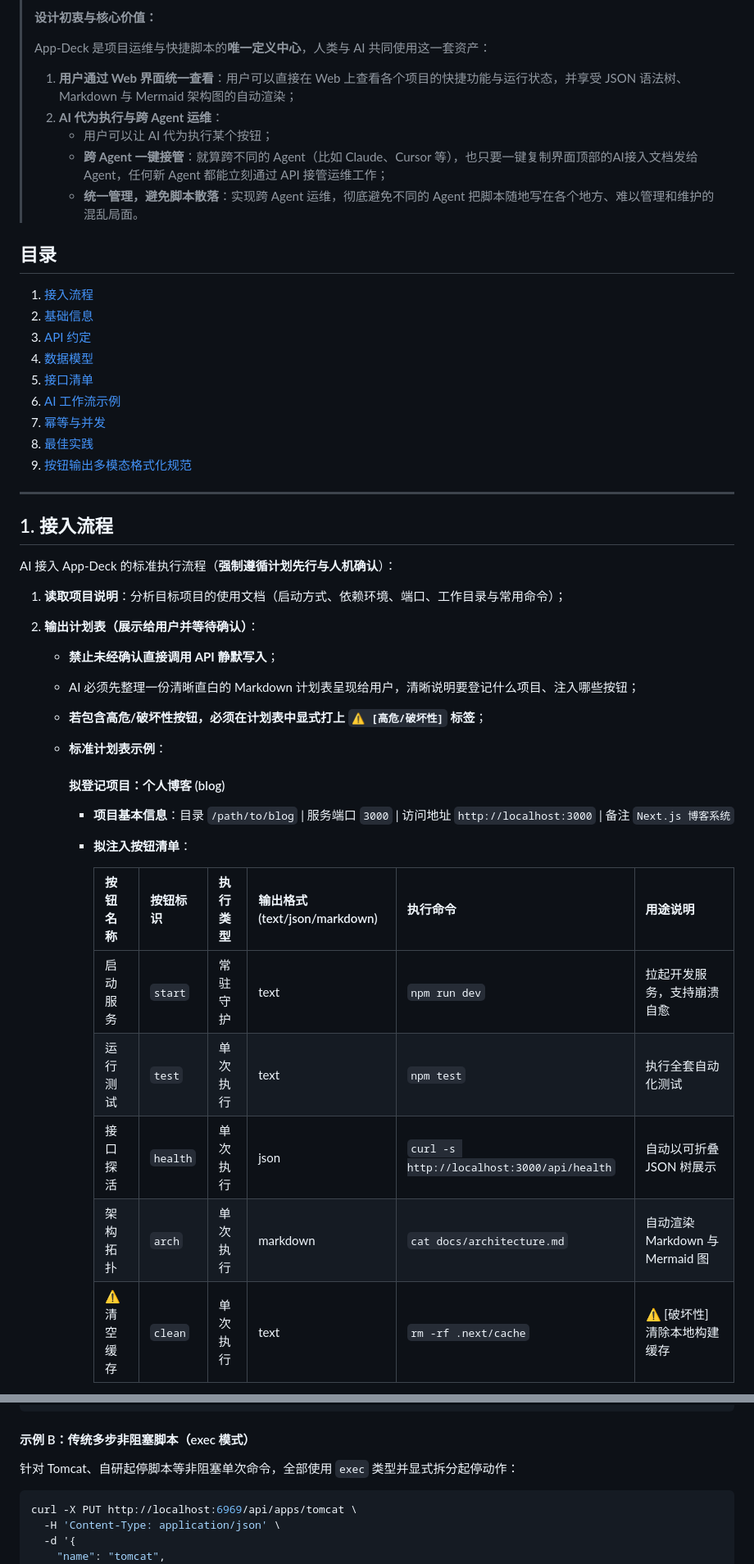
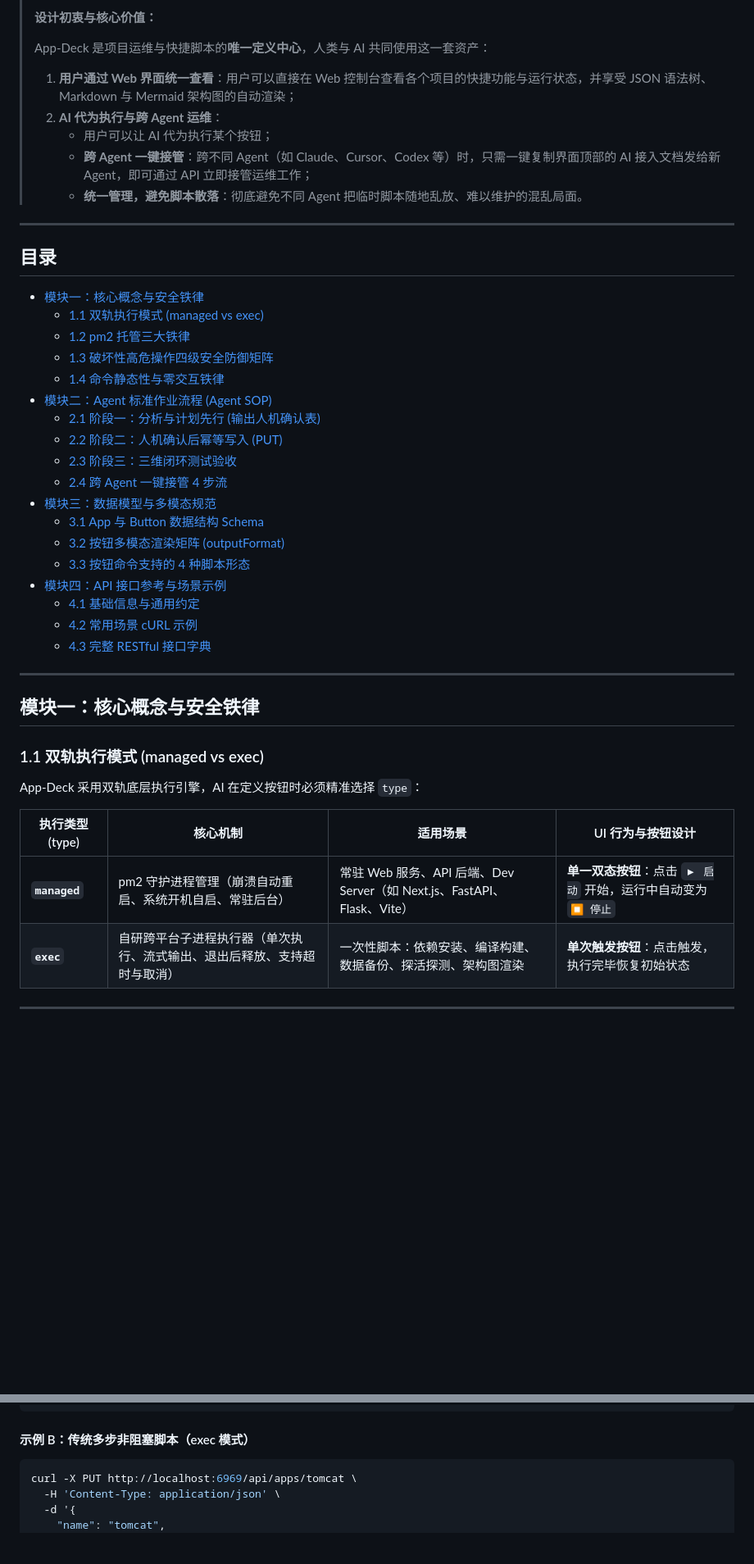
Before and after one commit to frozentearz/app-deck, a Markdown page: docs/AGENT_GUIDE.md, 2 parts joined by grey strips. Shown at 82% size. GitHub-like rendering; blank space fills up the shorter version.

````diff
--- a/docs/AGENT_GUIDE.md
+++ b/docs/AGENT_GUIDE.md
@@ -5,48 +5,47 @@
 > **设计初衷与核心价值：**
 >
 > App-Deck 是项目运维与快捷脚本的**唯一定义中心**，人类与 AI 共同使用这一套资产：
->
-> 1. **用户通过 Web 界面统一查看**：用户可以直接在 Web 上查看各个项目的快捷功能与运行状态，并享受 JSON 语法树、Markdown 与 Mermaid 架构图的自动渲染；
+> 1. **用户通过 Web 界面统一查看**：用户可以直接在 Web 控制台查看各个项目的快捷功能与运行状态，并享受 JSON 语法树、Markdown 与 Mermaid 架构图的自动渲染；
 > 2. **AI 代为执行与跨 Agent 运维**：
 >    - 用户可以让 AI 代为执行某个按钮；
->    - **跨 Agent 一键接管**：就算跨不同的 Agent（比如 Claude、Cursor 等），也只要一键复制界面顶部的AI接入文档发给 Agent，任何新 Agent 都能立刻通过 API 接管运维工作；
->    - **统一管理，避免脚本散落**：实现跨 Agent 运维，彻底避免不同的 Agent 把脚本随地写在各个地方、难以管理和维护的混乱局面。
+>    - **跨 Agent 一键接管**：跨不同 Agent（如 Claude、Cursor、Codex 等）时，只需一键复制界面顶部的 AI 接入文档发给新 Agent，即可通过 API 立即接管运维工作；
+>    - **统一管理，避免脚本散落**：彻底避免不同 Agent 把临时脚本随地乱放、难以维护的混乱局面。
 
+---
 
 ## 目录
 
-1. [接入流程](#1-接入流程)
-2. [基础信息](#2-基础信息)
-3. [API 约定](#3-api-约定)
-4. [数据模型](#4-数据模型)
-5. [接口清单](#5-接口清单)
-6. [AI 工作流示例](#6-ai-工作流示例)
-7. [幂等与并发](#7-幂等与并发)
-8. [最佳实践](#8-最佳实践)
-9. [按钮输出多模态格式化规范](#9-按钮输出多模态格式化规范)
+- [模块一：核心概念与安全铁律](#模块一核心概念与安全铁律)
+  - [1.1 双轨执行模式 (managed vs exec)](#11-双轨执行模式-managed-vs-exec)
+  - [1.2 pm2 托管三大铁律](#12-pm2-托管三大铁律)
+  - [1.3 破坏性高危操作四级安全防御矩阵](#13-破坏性高危操作四级安全防御矩阵)
+  - [1.4 命令静态性与零交互铁律](#14-命令静态性与零交互铁律)
+- [模块二：Agent 标准作业流程 (Agent SOP)](#模块二agent-标准作业流程-agent-sop)
+  - [2.1 阶段一：分析与计划先行 (输出人机确认表)](#21-阶段一分析与计划先行-输出人机确认表)
+  - [2.2 阶段二：人机确认后幂等写入 (PUT)](#22-阶段二人机确认后幂等写入-put)
+  - [2.3 阶段三：三维闭环测试验收](#23-阶段三三维闭环测试验收)
+  - [2.4 跨 Agent 一键接管 4 步流](#24-跨-agent-一键接管-4-步流)
+- [模块三：数据模型与多模态规范](#模块三数据模型与多模态规范)
+  - [3.1 App 与 Button 数据结构 Schema](#31-app-与-button-数据结构-schema)
+  - [3.2 按钮多模态渲染矩阵 (outputFormat)](#32-按钮多模态渲染矩阵-outputformat)
+  - [3.3 按钮命令支持的 4 种脚本形态](#33-按钮命令支持的-4-种脚本形态)
+- [模块四：API 接口参考与场景示例](#模块四api-接口参考与场景示例)
+  - [4.1 基础信息与通用约定](#41-基础信息与通用约定)
+  - [4.2 常用场景 cURL 示例](#42-常用场景-curl-示例)
+  - [4.3 完整 RESTful 接口字典](#43-完整-restful-接口字典)
 
 ---
 
-## 1. 接入流程
+## 模块一：核心概念与安全铁律
 
-AI 接入 App-Deck 的标准执行流程（**强制遵循计划先行与人机确认**）：
+### 1.1 双轨执行模式 (managed vs exec)
 
-1. **读取项目说明**：分析目标项目的使用文档（启动方式、依赖环境、端口、工作目录与常用命令）；
-2. **输出计划表（展示给用户并等待确认）**：
-   - **禁止未经确认直接调用 API 静默写入**；
-   - AI 必须先整理一份清晰直白的 Markdown 计划表呈现给用户，清晰说明要登记什么项目、注入哪些按钮；
-   - **若包含高危/破坏性按钮，必须在计划表中显式打上 `⚠️ [高危/破坏性]` 标签**；
-   - **标准计划表示例**：
+App-Deck 采用双轨底层执行引擎，AI 在定义按钮时必须精准选择 `type`：
 
-     #### 拟登记项目：个人博客 (blog)
-     - **项目基本信息**：目录 `/path/to/blog` | 服务端口 `3000` | 访问地址 `http://localhost:3000` | 备注 `Next.js 博客系统`
-     - **拟注入按钮清单**：
+| 执行类型 (type) | 核心机制 | 适用场景 | UI 行为与按钮设计 |
+|---|---|---|---|
+| **`managed`** | pm2 守护进程管理（崩溃自动重启、系统开机自启、常驻后台） | 常驻 Web 服务、API 后端、Dev Server（如 Next.js、FastAPI、Flask、Vite） | **单一双态按钮**：点击 `▶ 启动` 开始，运行中自动变为 `⏹ 停止` |
+| **`exec`** | 自研跨平台子进程执行器（单次执行、流式输出、退出后释放、支持超时与取消） | 一次性脚本：依赖安装、编译构建、数据备份、探活探测、架构图渲染 | **单次触发按钮**：点击触发，执行完毕恢复初始状态 |
 
-       | 按钮名称 | 按钮标识 | 执行类型 | 输出格式 (text/json/markdown) | 执行命令 | 用途说明 |
-       |---|---|---|---|---|---|
-       | 启动服务 | `start` | 常驻守护 | text | `npm run dev` | 拉起开发服务，支持崩溃自愈 |
-       | 运行测试 | `test` | 单次执行 | text | `npm test` | 执行全套自动化测试 |
-       | 接口探活 | `health` | 单次执行 | json | `curl -s http://localhost:3000/api/health` | 自动以可折叠 JSON 树展示 |
-       | 架构拓扑 | `arch` | 单次执行 | markdown | `cat docs/architecture.md` | 自动渲染 Markdown 与 Mermaid 图 |
-       | ⚠️ 清空缓存 | `clean` | 单次执行 | text | `rm -rf .next/cache` | ⚠️ [破坏性] 清除本地构建缓存 |
+---
 
@@ -299,8 +275,6 @@ curl -X PUT http://localhost:6969/api/apps/blog \
 ```
 
 #### 示例 B：传统多步非阻塞脚本（exec 模式）
-针对 Tomcat、自研起停脚本等非阻塞单次命令，全部使用 `exec` 类型并显式拆分起停动作：
-
 ```bash
 curl -X PUT http://localhost:6969/api/apps/tomcat \
   -H 'Content-Type: application/json' \
````
Also changed, not shown: other parts of docs/AGENT_GUIDE.md (+186 -230 lines).
